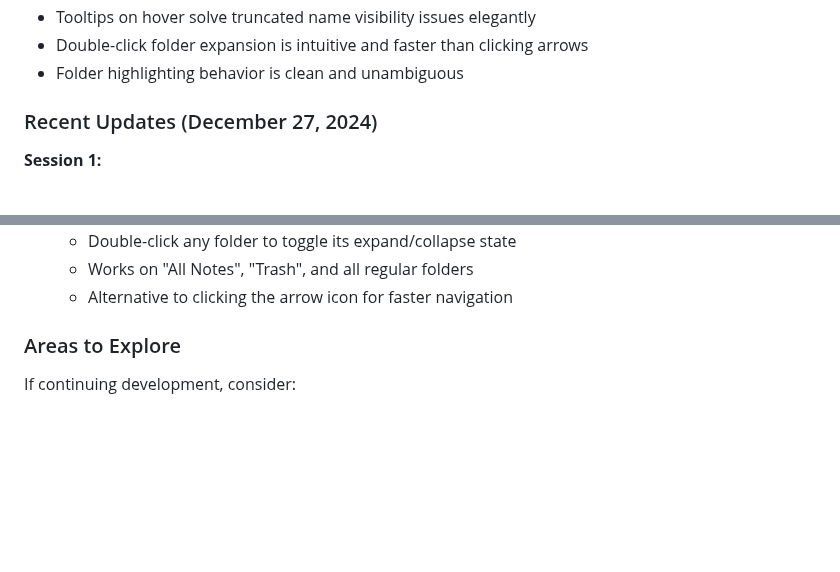
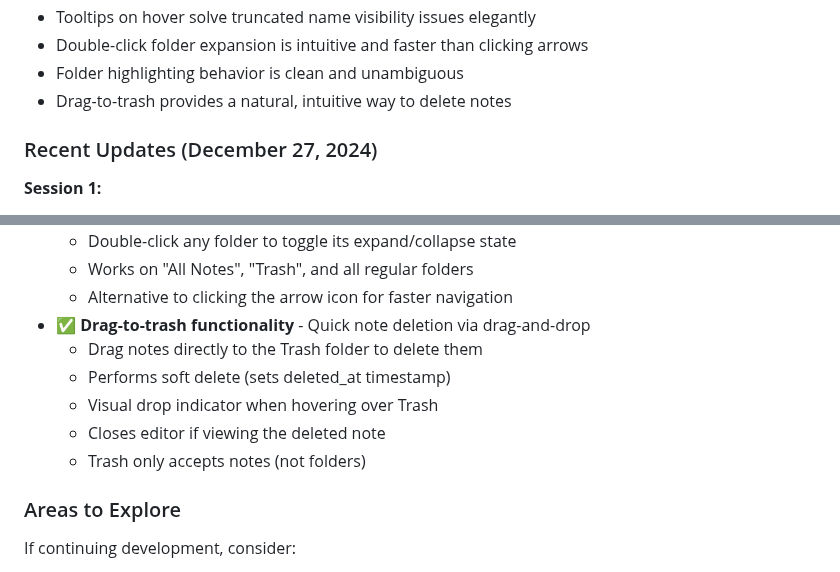
Before and after one commit to leporcbarbu/NoteCottage, a Markdown page: PROJECT_STATUS.md, 2 parts joined by grey strips. Rendered like a GitHub page; blank space fills up the shorter version.

Commit message:
Document drag-to-trash functionality
Added documentation for the new drag-to-trash feature in Session 8
updates and "What Works Well" section.

🤖 Generated with [Claude Code](https://claude.com/claude-code)

Co-Authored-By: Claude Sonnet 4.5 <noreply@anthropic.com>

```diff
--- a/PROJECT_STATUS.md
+++ b/PROJECT_STATUS.md
@@ -416,6 +416,7 @@ Persists across browser sessions.
 - Tooltips on hover solve truncated name visibility issues elegantly
 - Double-click folder expansion is intuitive and faster than clicking arrows
 - Folder highlighting behavior is clean and unambiguous
+- Drag-to-trash provides a natural, intuitive way to delete notes
 
 ### Recent Updates (December 27, 2024)
 
@@ -553,6 +554,12 @@ Persists across browser sessions.
   - Double-click any folder to toggle its expand/collapse state
   - Works on "All Notes", "Trash", and all regular folders
   - Alternative to clicking the arrow icon for faster navigation
+- ✅ **Drag-to-trash functionality** - Quick note deletion via drag-and-drop
+  - Drag notes directly to the Trash folder to delete them
+  - Performs soft delete (sets deleted_at timestamp)
+  - Visual drop indicator when hovering over Trash
+  - Closes editor if viewing the deleted note
+  - Trash only accepts notes (not folders)
 
 ### Areas to Explore
 If continuing development, consider:
```
